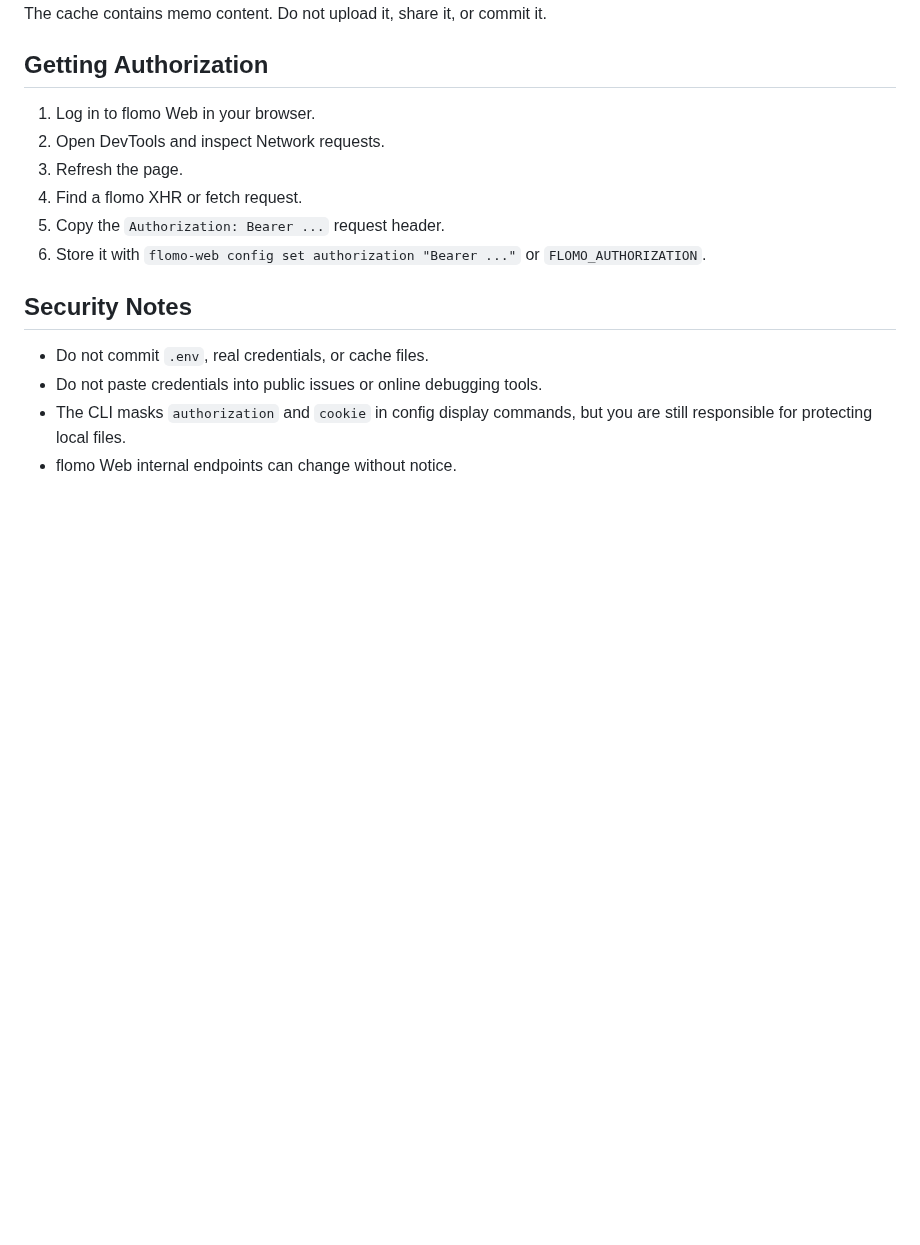
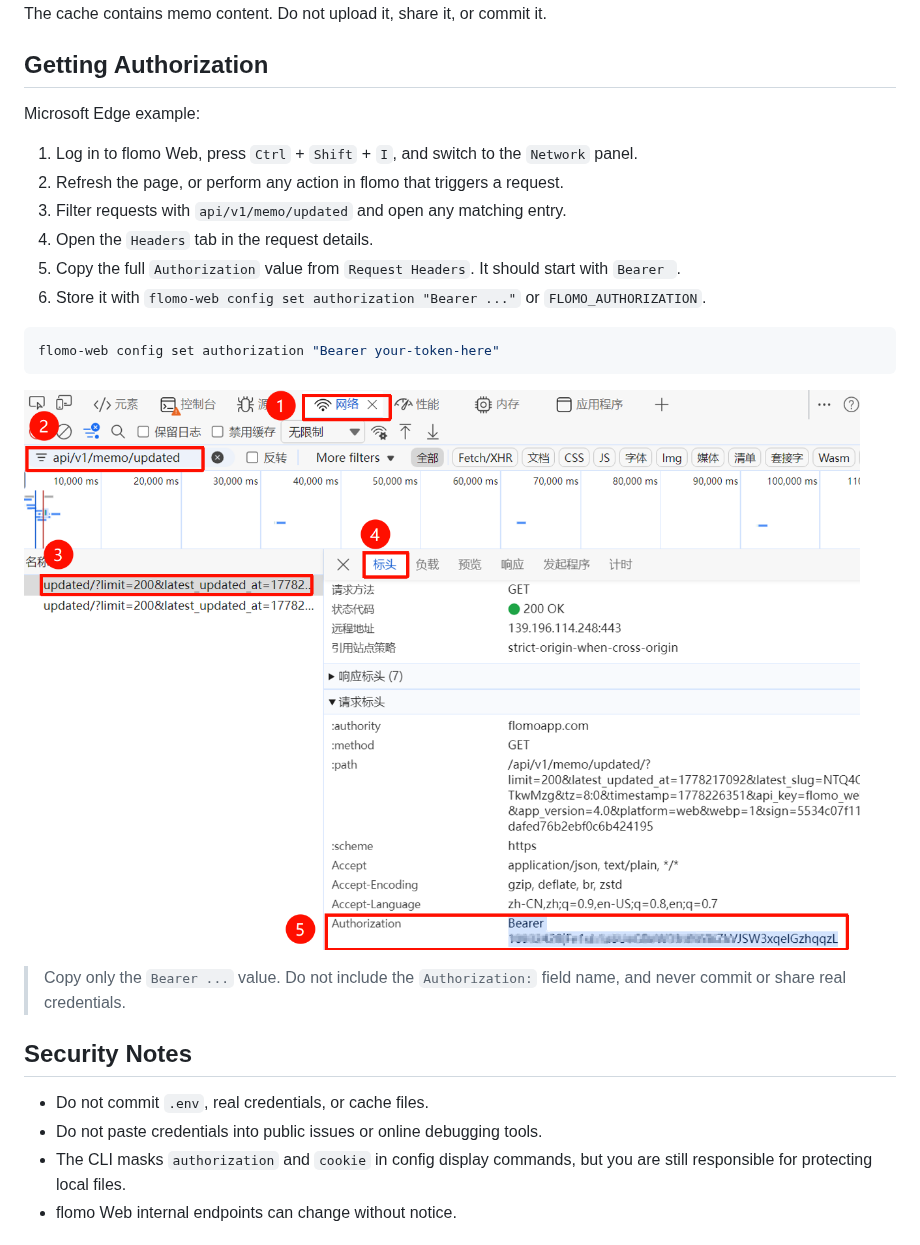
Before and after one commit to godisabug/flomo-web-cli, a Markdown page: README.en.md, the part around one of its changes. Rendered like a GitHub page; pictures changed too: docs/images/get-authorization-edge-headers.png (added); blank space fills up the shorter version.

Commit message:
docs: add authorization screenshot and project layout

````diff
--- a/README.en.md
+++ b/README.en.md
@@ -172,12 +195,22 @@ The cache contains memo content. Do not upload it, share it, or commit it.
 
 ## Getting Authorization
 
-1. Log in to flomo Web in your browser.
-2. Open DevTools and inspect Network requests.
-3. Refresh the page.
-4. Find a flomo XHR or fetch request.
-5. Copy the `Authorization: Bearer ...` request header.
+Microsoft Edge example:
+
+1. Log in to flomo Web, press `Ctrl` + `Shift` + `I`, and switch to the `Network` panel.
+2. Refresh the page, or perform any action in flomo that triggers a request.
+3. Filter requests with `api/v1/memo/updated` and open any matching entry.
+4. Open the `Headers` tab in the request details.
+5. Copy the full `Authorization` value from `Request Headers`. It should start with `Bearer `.
 6. Store it with `flomo-web config set authorization "Bearer ..."` or `FLOMO_AUTHORIZATION`.
+
+```bash
+flomo-web config set authorization "Bearer your-token-here"
+```
+
+![Inspecting the flomo Authorization request header in Edge DevTools](docs/images/get-authorization-edge-headers.png)
+
+> Copy only the `Bearer ...` value. Do not include the `Authorization:` field name, and never commit or share real credentials.
 
 ## Security Notes
 
````
Also changed, not shown: other parts of README.en.md (+23 -0 lines), README.md (+38 -6 lines).
